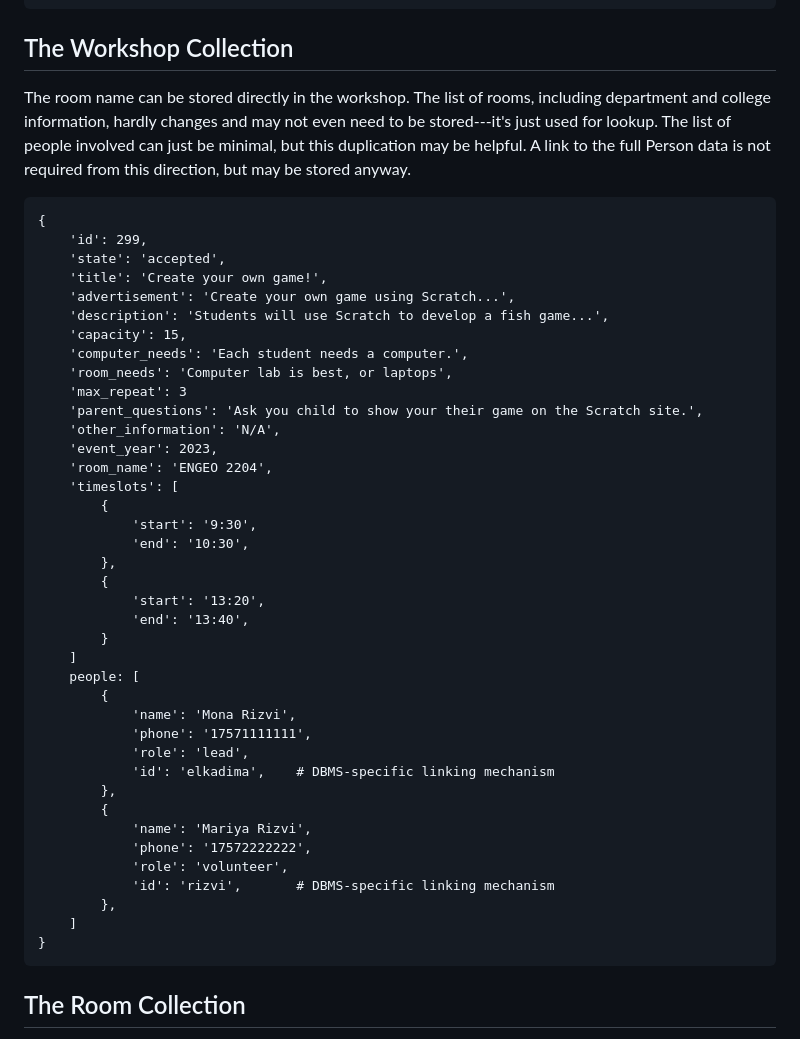
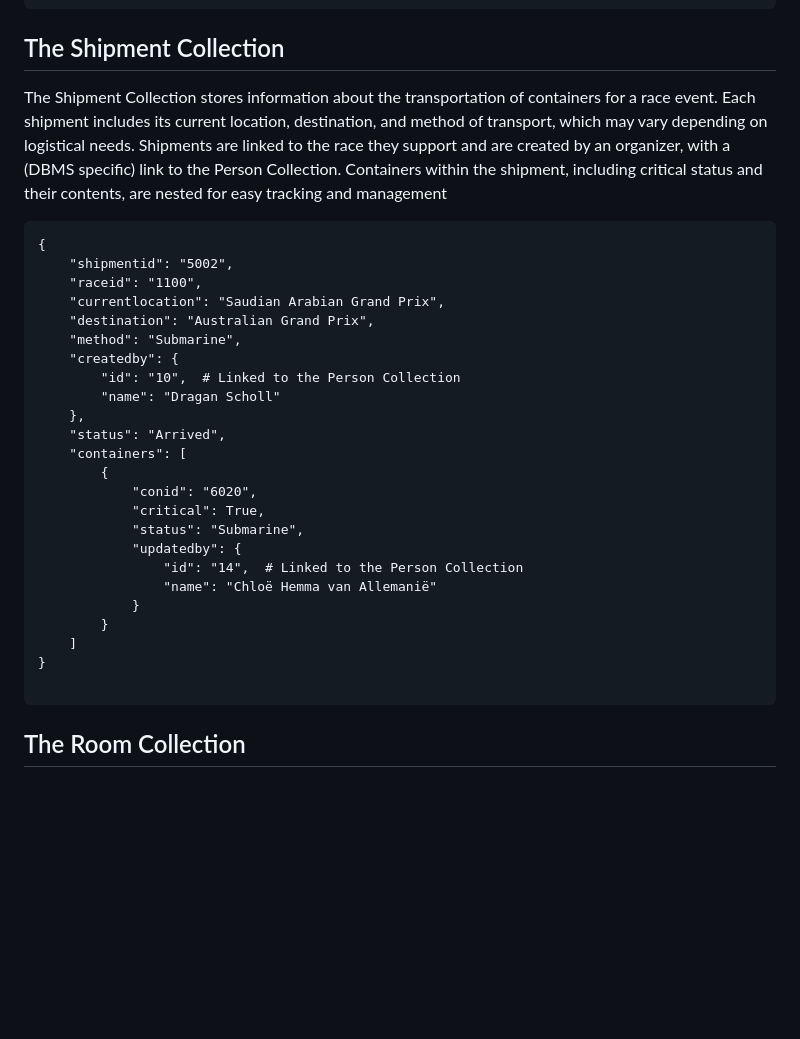
Before and after one commit to gavin-barro/DataRacers, a Markdown page: database/json-model.md, the part around the change. Drawn GitHub-style; blank space fills up the shorter version.

Commit message:
Update json-model.md
Shipment collection

````diff
--- a/database/json-model.md
+++ b/database/json-model.md
@@ -49,53 +49,35 @@ A link (dbms specific) is stored to the person who created the event (race event
 ```
 
 
-## The Workshop Collection
+## The Shipment Collection
 
-The room name can be stored directly in the workshop.
-The list of rooms, including department and college information, hardly changes and may not even need to be stored---it's just used for lookup.
-The list of people involved can just be minimal, but this duplication may be helpful.
-A link to the full Person data is not required from this direction, but may be stored anyway.
+The Shipment Collection stores information about the transportation of containers for a race event. Each shipment includes its current location, destination, and method of transport, which may vary depending on logistical needs. Shipments are linked to the race they support and are created by an organizer, with a (DBMS specific) link to the Person Collection. Containers within the shipment, including critical status and their contents, are nested for easy tracking and management
 
 ```
 {
-    'id': 299,
-    'state': 'accepted',
-    'title': 'Create your own game!',
-    'advertisement': 'Create your own game using Scratch...',
-    'description': 'Students will use Scratch to develop a fish game...',
-    'capacity': 15,
-    'computer_needs': 'Each student needs a computer.',
-    'room_needs': 'Computer lab is best, or laptops',
-    'max_repeat': 3
-    'parent_questions': 'Ask you child to show your their game on the Scratch site.',
-    'other_information': 'N/A',
-    'event_year': 2023,
-    'room_name': 'ENGEO 2204',
-    'timeslots': [
+    "shipmentid": "5002",
+    "raceid": "1100",
+    "currentlocation": "Saudian Arabian Grand Prix",
+    "destination": "Australian Grand Prix",
+    "method": "Submarine",
+    "createdby": {
+        "id": "10",  # Linked to the Person Collection
+        "name": "Dragan Scholl"
+    },
+    "status": "Arrived",
+    "containers": [
         {
-            'start': '9:30',
-            'end': '10:30',
-        },
-        {
-            'start': '13:20',
-            'end': '13:40',
+            "conid": "6020",
+            "critical": True,
+            "status": "Submarine",
+            "updatedby": {
+                "id": "14",  # Linked to the Person Collection
+                "name": "Chloë Hemma van Allemanië"
+            }
         }
     ]
-    people: [
-        {
-            'name': 'Mona Rizvi',
-            'phone': '17571111111',
-            'role': 'lead',
-            'id': 'elkadima',    # DBMS-specific linking mechanism
-        },
-        {
-            'name': 'Mariya Rizvi',
-            'phone': '17572222222',
-            'role': 'volunteer',
-            'id': 'rizvi',       # DBMS-specific linking mechanism
-        },
-    ]
 }
+
 ```
 
 
````
